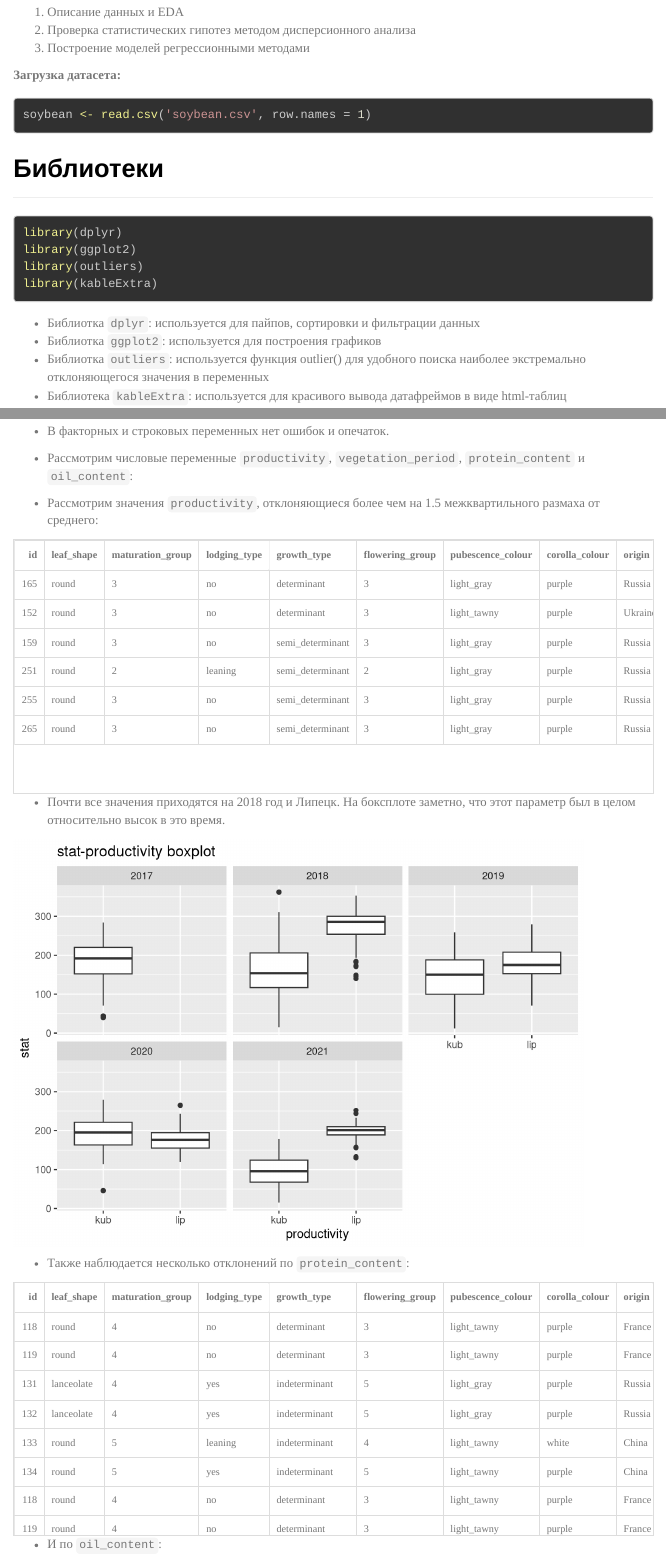
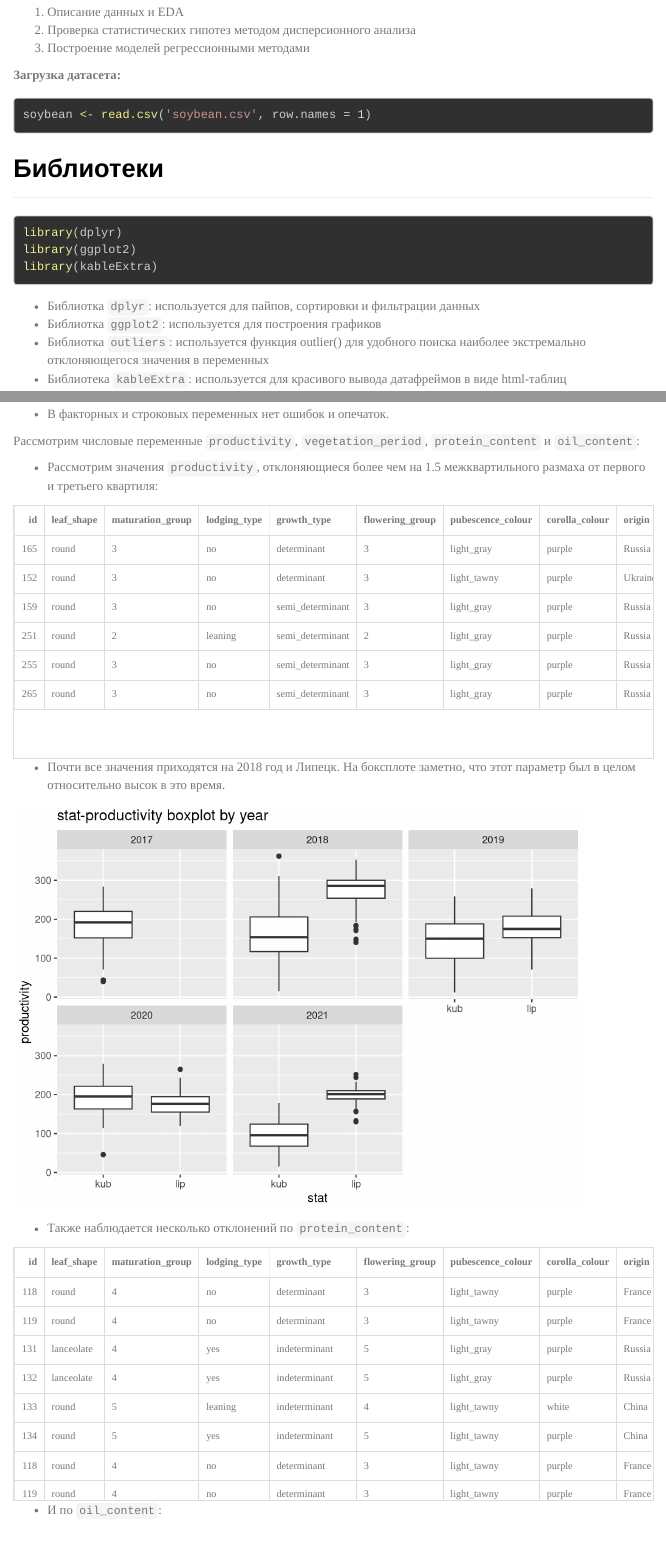
Before and after one commit to vvbasova/R_project_8, an R Markdown document (Group_8_Project_2.Rmd): the page in a window 1100 px wide, from 190 px down, and a second part further down, joined at a grey line. Rendered offline with R 4.5, knitr and Pandoc, with nearby package versions; menus at the side of the page are left out.

Commit message:
Edit file

````diff
--- a/Group_8_Project_2.Rmd
+++ b/Group_8_Project_2.Rmd
@@ -37,7 +37,6 @@ soybean <- read.csv('soybean.csv', row.names = 1)
 ```{r message=FALSE, warning=FALSE}
 library(dplyr)
 library(ggplot2)
-library(outliers)
 library(kableExtra)
 ```
 
@@ -218,7 +217,7 @@ soybean_no_NA <- na.omit(soybean_factor)
 
 - В факторных и строковых переменных нет ошибок и опечаток.
 
-- Рассмотрим числовые переменные `productivity`, `vegetation_period`, `protein_content` и `oil_content`:
+ Рассмотрим числовые переменные `productivity`, `vegetation_period`, `protein_content` и `oil_content`:
 
 ```{r echo=FALSE}
 iqr_checker <- function(df, column) {
@@ -236,7 +235,7 @@ iqr_checker <- function(df, column) {
 }
 ```
 
-- Рассмотрим значения `productivity`, отклоняющиеся более чем на 1.5 межквартильного размаха от среднего:
+- Рассмотрим значения `productivity`, отклоняющиеся более чем на 1.5 межквартильного размаха от первого и третьего квартиля:
 
 ```{r echo=FALSE}
 kable(iqr_checker(soybean_no_NA, "productivity"), format = "html") %>%
@@ -251,9 +250,9 @@ ggplot(soybean_no_NA, aes(x = site, y = productivity)) +
   geom_boxplot() +
   facet_wrap(~ year) +  # Разделение графиков по годам
   labs(
-    title = "stat-productivity boxplot",
-    x = "productivity",
-    y = "stat"
+    title = "stat-productivity boxplot by year",
+    x = "stat",
+    y = "productivity"
   )
 ```
 
````
